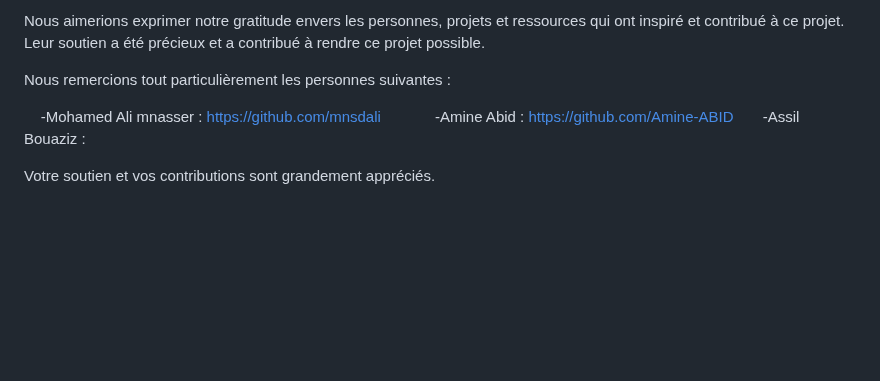
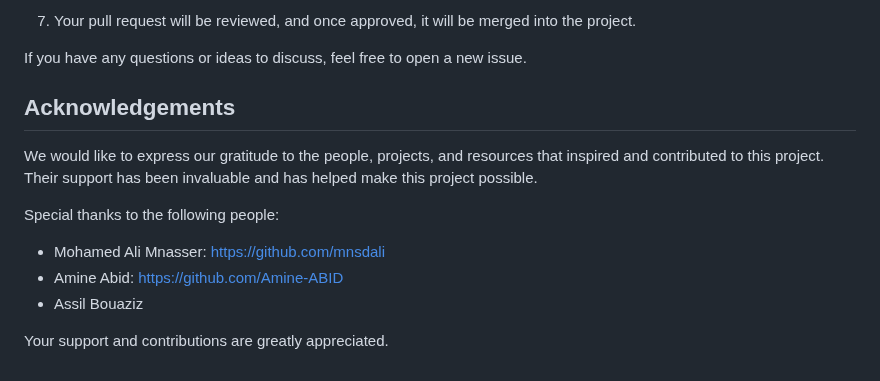
Before and after one commit to mnsdali/tracking-phones-fog, a Markdown page: README.md, the part around one of its changes. Rendered like a GitHub page; blank space fills up the shorter version.

```diff
--- a/README.md
+++ b/README.md
@@ -85,8 +93,16 @@ Si vous avez des questions ou des idées à discuter, n'hésitez pas à ouvrir u
 
-Nous aimerions exprimer notre gratitude envers les personnes, projets et ressources qui ont inspiré et contribué à ce projet. Leur soutien a été précieux et a contribué à rendre ce projet possible.
+7. Your pull request will be reviewed, and once approved, it will be merged into the project.
 
-Nous remercions tout particulièrement les personnes suivantes :
+If you have any questions or ideas to discuss, feel free to open a new issue.
 
-  &nbsp;&nbsp;&nbsp; -Mohamed Ali mnasser : https://github.com/mnsdali     &nbsp;     &nbsp;   &nbsp; &nbsp;&nbsp;&nbsp;&nbsp;&nbsp;                  -Amine Abid : https://github.com/Amine-ABID                                         &nbsp;        &nbsp;&nbsp;&nbsp;    -Assil Bouaziz :
+## Acknowledgements
 
-Votre soutien et vos contributions sont grandement appréciés.
+We would like to express our gratitude to the people, projects, and resources that inspired and contributed to this project. Their support has been invaluable and has helped make this project possible.
+
+Special thanks to the following people:
+
+- Mohamed Ali Mnasser: [https://github.com/mnsdali](https://github.com/mnsdali)
+- Amine Abid: [https://github.com/Amine-ABID](https://github.com/Amine-ABID)
+- Assil Bouaziz
+
+Your support and contributions are greatly appreciated.
```
Also changed, not shown: other parts of README.md (+51 -43 lines).
